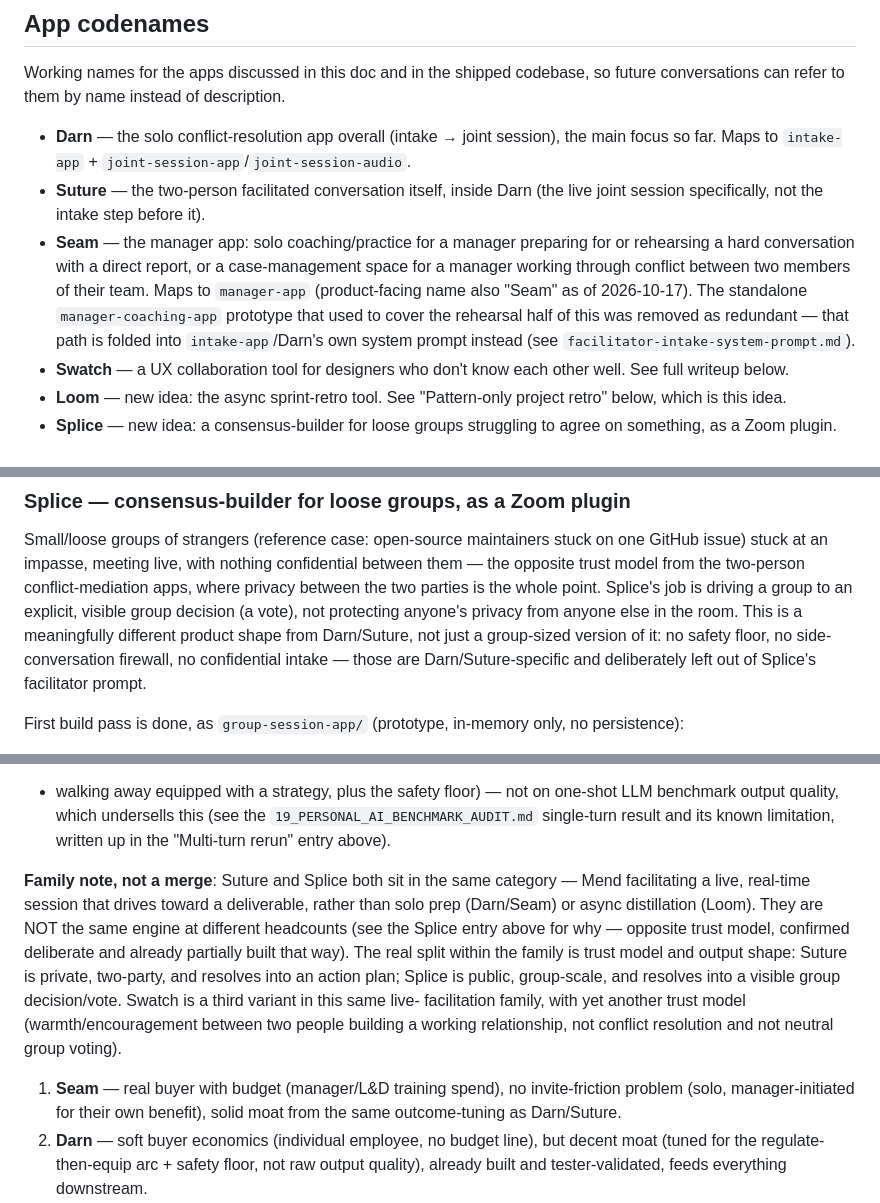
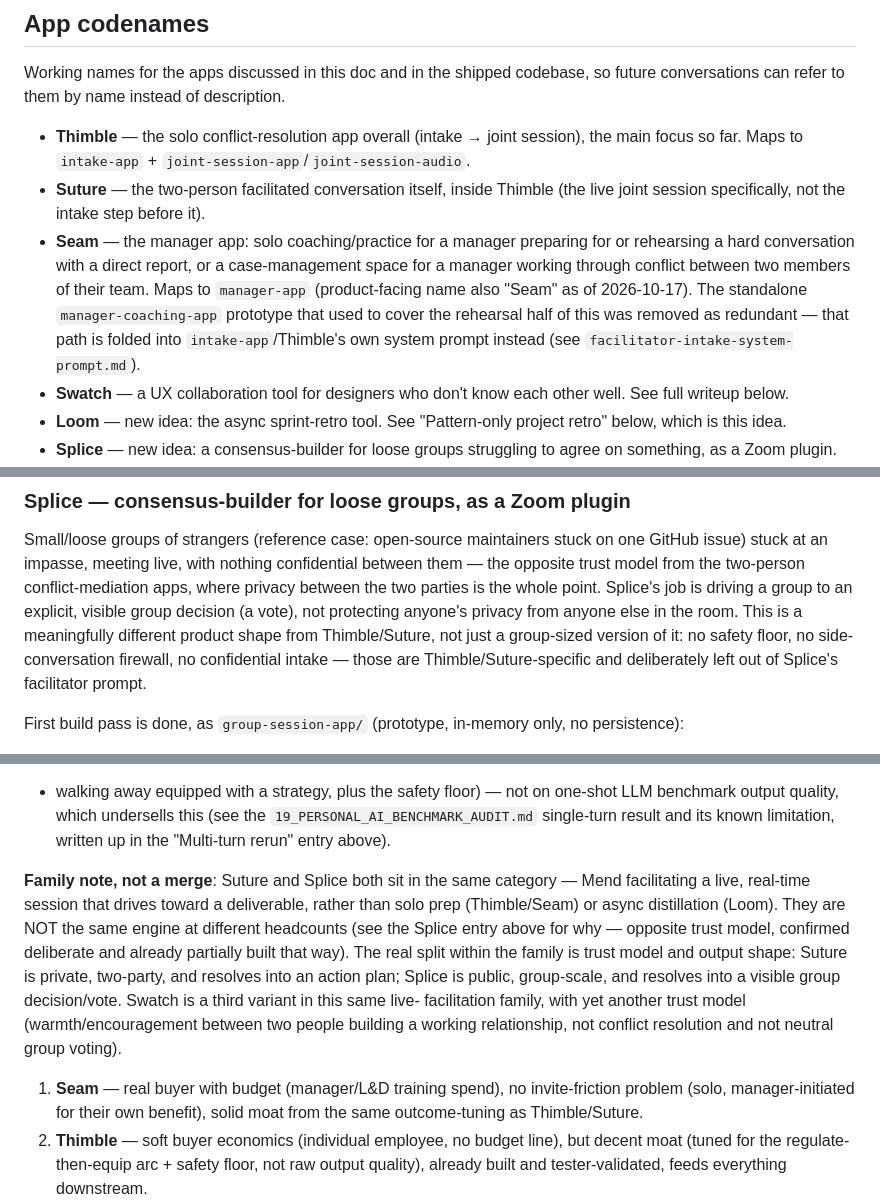
Before and after one commit to generallymatthew/mend, a Markdown page: IDEAS.md, 3 parts joined by grey strips. Drawn GitHub-style.

```diff
--- a/IDEAS.md
+++ b/IDEAS.md
@@ -14,10 +14,10 @@ Every entry also names its source file so the original writeup can be found.
 Working names for the apps discussed in this doc and in the shipped codebase,
 so future conversations can refer to them by name instead of description.
 
-- **Darn** — the solo conflict-resolution app overall (intake → joint
+- **Thimble** — the solo conflict-resolution app overall (intake → joint
   session), the main focus so far. Maps to `intake-app` +
   `joint-session-app`/`joint-session-audio`.
-- **Suture** — the two-person facilitated conversation itself, inside Darn
+- **Suture** — the two-person facilitated conversation itself, inside Thimble
   (the live joint session specifically, not the intake step before it).
 - **Seam** — the manager app: solo coaching/practice for a manager preparing
   for or rehearsing a hard conversation with a direct report, or a
@@ -25,7 +25,7 @@ so future conversations can refer to them by name instead of description.
   members of their team. Maps to `manager-app` (product-facing name also
   "Seam" as of 2026-10-17). The standalone `manager-coaching-app` prototype
   that used to cover the rehearsal half of this was removed as redundant —
-  that path is folded into `intake-app`/Darn's own system prompt instead
+  that path is folded into `intake-app`/Thimble's own system prompt instead
   (see `facilitator-intake-system-prompt.md`).
 - **Swatch** — a UX collaboration tool for designers who don't know each
   other well. See full writeup below.
@@ -518,9 +518,9 @@ confidential between them — the opposite trust model from the two-person
 conflict-mediation apps, where privacy between the two parties is the whole
 point. Splice's job is driving a group to an explicit, visible group
 decision (a vote), not protecting anyone's privacy from anyone else in the
-room. This is a meaningfully different product shape from Darn/Suture, not
+room. This is a meaningfully different product shape from Thimble/Suture, not
 just a group-sized version of it: no safety floor, no side-conversation
-firewall, no confidential intake — those are Darn/Suture-specific and
+firewall, no confidential intake — those are Thimble/Suture-specific and
 deliberately left out of Splice's facilitator prompt.
 
 First build pass is done, as `group-session-app/` (prototype, in-memory
@@ -598,7 +598,7 @@ limitation, written up in the "Multi-turn rerun" entry above).
 
 **Family note, not a merge**: Suture and Splice both sit in the same
 category — Mend facilitating a live, real-time session that drives toward
-a deliverable, rather than solo prep (Darn/Seam) or async distillation
+a deliverable, rather than solo prep (Thimble/Seam) or async distillation
 (Loom). They are NOT the same engine at different headcounts (see the
 Splice entry above for why — opposite trust model, confirmed deliberate
 and already partially built that way). The real split within the family is
@@ -611,8 +611,8 @@ resolution and not neutral group voting).
 
 1. **Seam** — real buyer with budget (manager/L&D training spend), no
    invite-friction problem (solo, manager-initiated for their own benefit),
-   solid moat from the same outcome-tuning as Darn/Suture.
-2. **Darn** — soft buyer economics (individual employee, no budget line),
+   solid moat from the same outcome-tuning as Thimble/Suture.
+2. **Thimble** — soft buyer economics (individual employee, no budget line),
    but decent moat (tuned for the regulate-then-equip arc + safety floor,
    not raw output quality), already built and tester-validated, feeds
    everything downstream.
```
Also changed, not shown: docs/pitch-strategy/04_METAPHORS_AND_PRODUCT_LEXICON.md (+63 -0 lines).
